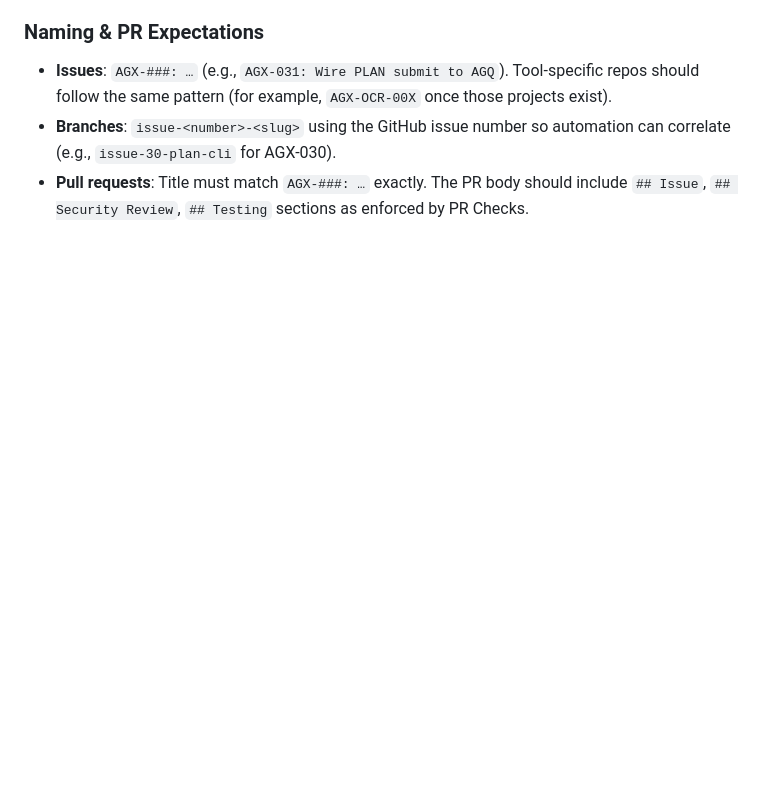
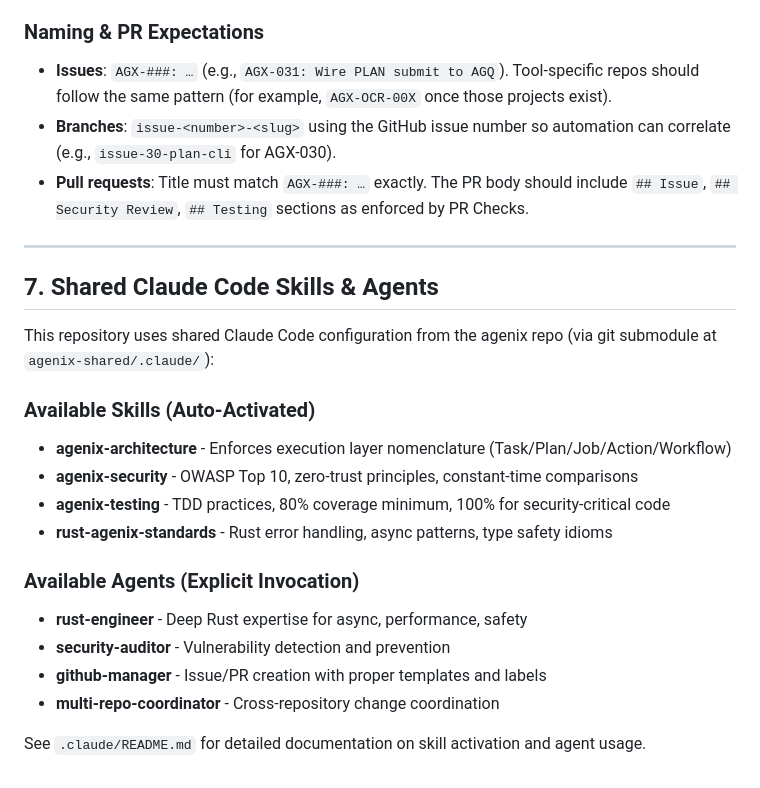
Before and after one commit to agenix-sh/agx, a Markdown page: AGENTS.md, the part around the change. Drawn GitHub-style; blank space fills up the shorter version.

Commit message:
docs: add shared Claude Code skills/agents section to AGENTS.md
Document available skills and agents from agenix/.claude/:
- Architecture, security, testing, and Rust standards skills
- Engineer, auditor, GitHub manager, and coordinator agents

Part of Phase 4 documentation centralization project.

🤖 Generated with [Claude Code](https://claude.com/claude-code)

Co-Authored-By: Claude <noreply@anthropic.com>

```diff
--- a/AGENTS.md
+++ b/AGENTS.md
@@ -161,3 +161,23 @@ This workflow is used to implement GitHub issues for the `agenix-sh/agx` reposit
 - **Issues**: `AGX-###: …` (e.g., `AGX-031: Wire PLAN submit to AGQ`). Tool-specific repos should follow the same pattern (for example, `AGX-OCR-00X` once those projects exist).
 - **Branches**: `issue-<number>-<slug>` using the GitHub issue number so automation can correlate (e.g., `issue-30-plan-cli` for AGX-030).
 - **Pull requests**: Title must match `AGX-###: …` exactly. The PR body should include `## Issue`, `## Security Review`, `## Testing` sections as enforced by PR Checks.
+
+---
+
+## 7. Shared Claude Code Skills & Agents
+
+This repository uses shared Claude Code configuration from the agenix repo (via git submodule at `agenix-shared/.claude/`):
+
+### Available Skills (Auto-Activated)
+- **agenix-architecture** - Enforces execution layer nomenclature (Task/Plan/Job/Action/Workflow)
+- **agenix-security** - OWASP Top 10, zero-trust principles, constant-time comparisons
+- **agenix-testing** - TDD practices, 80% coverage minimum, 100% for security-critical code
+- **rust-agenix-standards** - Rust error handling, async patterns, type safety idioms
+
+### Available Agents (Explicit Invocation)
+- **rust-engineer** - Deep Rust expertise for async, performance, safety
+- **security-auditor** - Vulnerability detection and prevention
+- **github-manager** - Issue/PR creation with proper templates and labels
+- **multi-repo-coordinator** - Cross-repository change coordination
+
+See `.claude/README.md` for detailed documentation on skill activation and agent usage.
```
